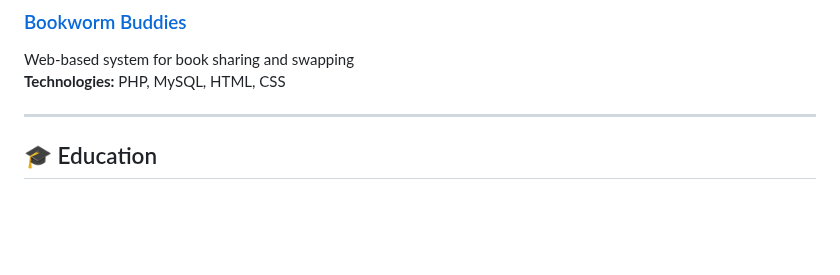
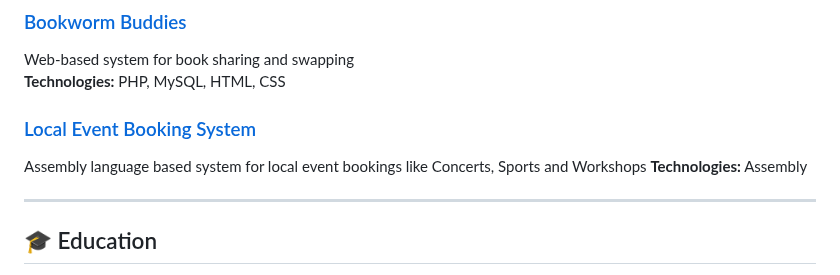
Before and after one commit to mebmrauf/mebmrauf, a Markdown page: README.md, the part around the change. Drawn GitHub-style; blank space fills up the shorter version.

```diff
--- a/README.md
+++ b/README.md
@@ -32,6 +32,10 @@ Platform for local grocery delivery with cash-on-delivery options
 ### [Bookworm Buddies](https://github.com/404mahdi/Bookworm-Buddies)
 Web-based system for book sharing and swapping
 **Technologies:** PHP, MySQL, HTML, CSS
+
+### [Local Event Booking System](https://github.com/mebmrauf/Local-Event-Booking-System)
+Assembly language based system for local event bookings like Concerts, Sports and Workshops
+**Technologies:** Assembly
 
 ---
 
```
